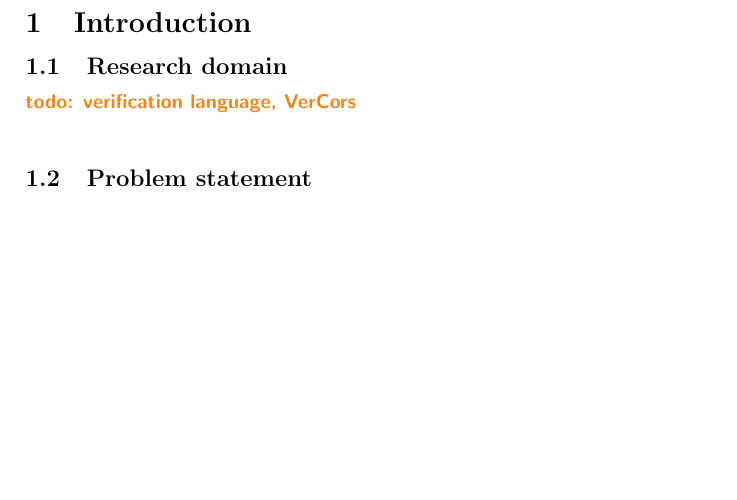
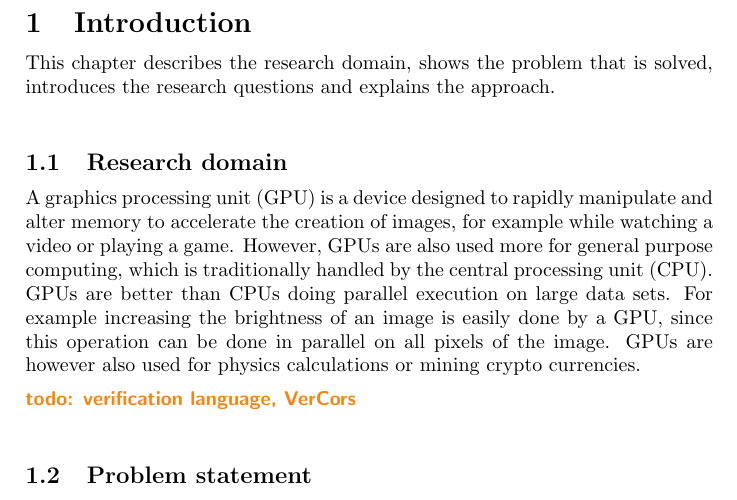
Before and after one commit to NLthijs48/PrefixSumVerification, a LaTeX document (Report/report.tex): part of page 6 of 12, cut so that both start at the same text, the shorter picture padded with empty space. Compiled offline with pdfLaTeX.

Commit message:
Start of research domain

```diff
--- a/Report/report.tex
+++ b/Report/report.tex
@@ -140,8 +140,11 @@ The necessary background information will be included in this report to understa
 
 
 \section{Introduction}
+This chapter describes the research domain, shows the problem that is solved, introduces the research questions and explains the approach.
 
 \subsection{Research domain}
+A graphics processing unit (GPU) is a device designed to rapidly manipulate and alter memory to accelerate the creation of images, for example while watching a video or playing a game. However, GPUs are also used more for general purpose computing, which is traditionally handled by the central processing unit (CPU). GPUs are better than CPUs doing parallel execution on large data sets. For example increasing the brightness of an image is easily done by a GPU, since this operation can be done in parallel on all pixels of the image. GPUs are however also used for physics calculations or mining crypto currencies.
+
 \todo{verification language, VerCors}
 
 \subsection{Problem statement}
```
Also changed, not shown: Report/report.pdf.
